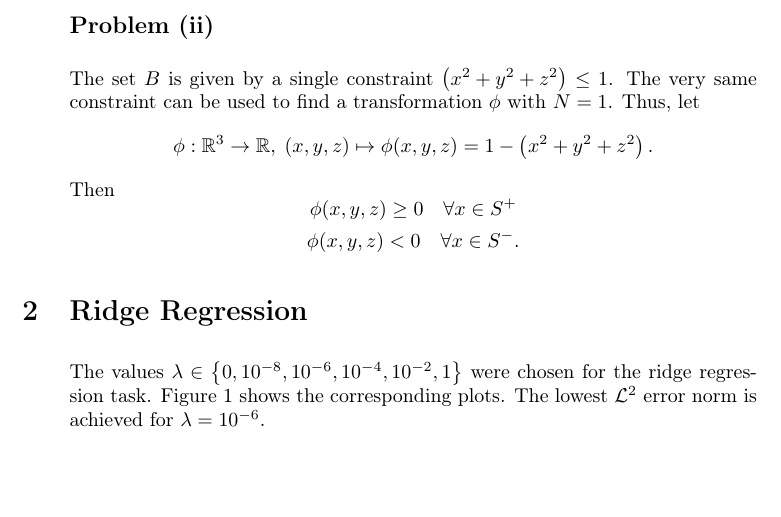
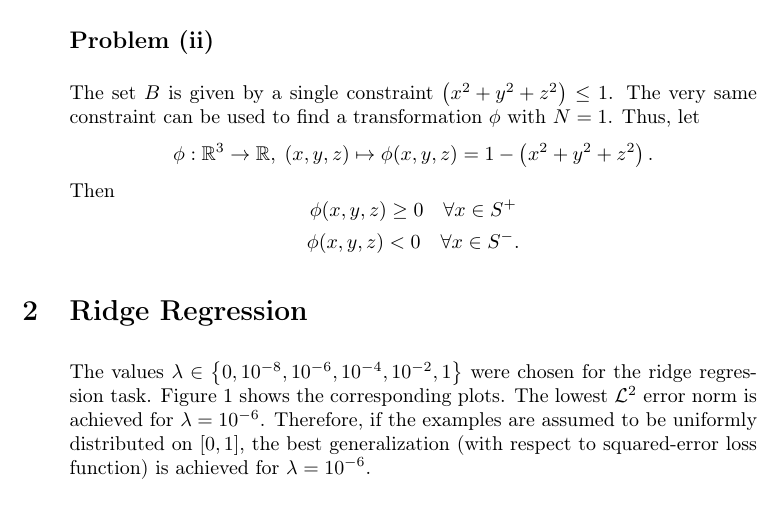
Before and after one commit to yselivonchyk/4111_ML, a LaTeX problem sheet (Exercises/10 Kernel Methods/Ex-10_group-11B.tex, which reads Exercises/10 Kernel Methods/problem_2.tex): part of page 1 of 3, cut so that both start at the same text. Compiled offline with pdfLaTeX.

Commit message:
Ex 10.2: Completed textual answer.

```diff
--- a/Exercises/10 Kernel Methods/problem_2.tex
+++ b/Exercises/10 Kernel Methods/problem_2.tex
@@ -1,7 +1,7 @@
 The values $\lambda\in\left\{ 0,10^{-8},10^{-6},10^{-4},10^{-2},1\right\} $
 were chosen for the ridge regression task. Figure \ref{fig:ridge-regression}
 shows the corresponding plots. The lowest $\mathcal{L}^{2}$ error
-norm is achieved for $\lambda=10^{-6}$.
+norm is achieved for $\lambda=10^{-6}$. Therefore, if the examples are assumed to be uniformly distributed on $[0,1]$, the best generalization (with respect to squared-error loss function) is achieved for $\lambda=10^{-6}$.
 
 \begin{figure}
 \centering{}\input{Plots/plot0.tikz}\hfill{}\input{Plots/plot1.tikz}\input{Plots/plot2.tikz}\hfill{}\input{Plots/plot3.tikz}\input{Plots/plot4.tikz}\hfill{}\input{Plots/plot5.tikz}\caption{Results of ridge regression for $\lambda\in\left\{ 0,10^{-8},10^{-6},10^{-4},10^{-2},1\right\} $\label{fig:ridge-regression}}
```
